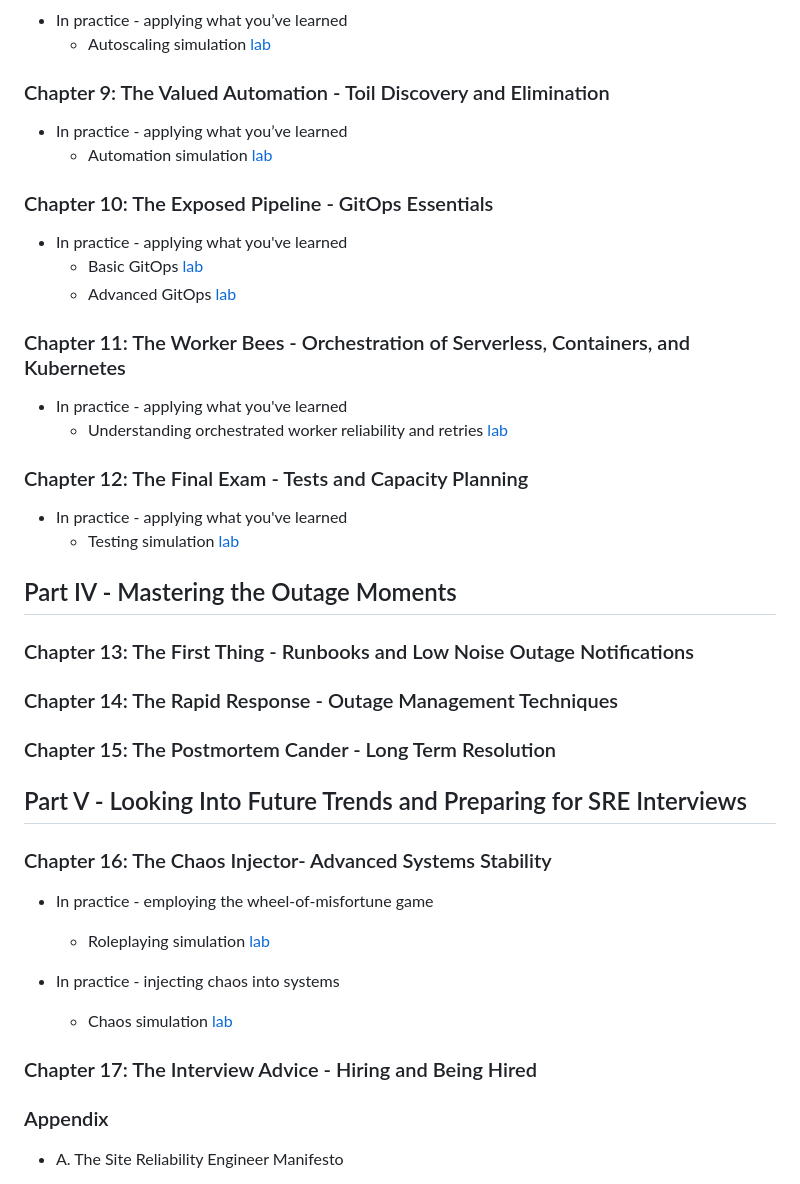
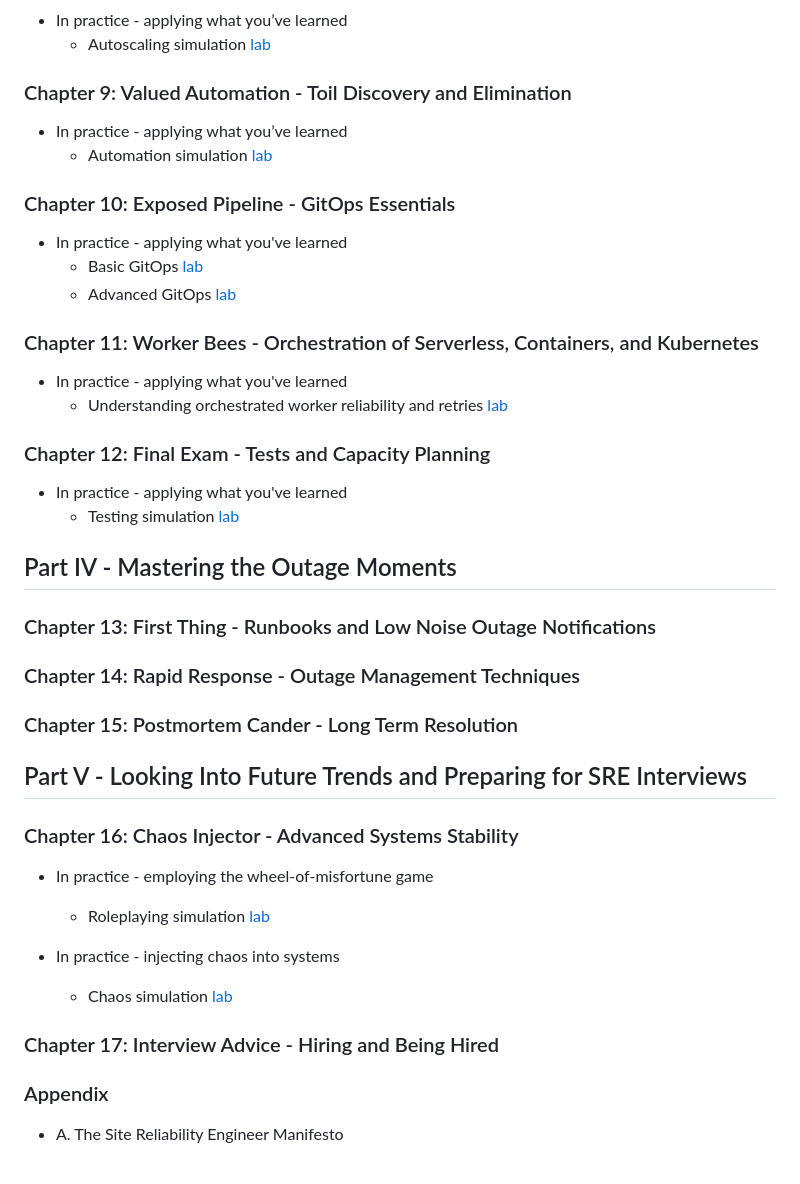
Before and after one commit to PacktPublishing/Becoming-a-Rockstar-SRE, a Markdown page: README.md, the part around the change printed below. GitHub-like rendering.

```diff
--- a/README.md
+++ b/README.md
@@ -85,38 +85,38 @@ This repository contains companion learning activities for the _Becoming a Rocks
 * In practice - applying what you’ve learned
   * Autoscaling simulation [lab](./Chapter08/autoscaling-simulation-lab.md)
 
-### Chapter 9: The Valued Automation - Toil Discovery and Elimination
+### Chapter 9: Valued Automation - Toil Discovery and Elimination
 
 * In practice - applying what you’ve learned
   * Automation simulation [lab](./Chapter09/automation-simulation-lab.md)
 
-### Chapter 10: The Exposed Pipeline - GitOps Essentials
+### Chapter 10: Exposed Pipeline - GitOps Essentials
 
 * In practice - applying what you've learned
   * Basic GitOps [lab](./Chapter10/aws-sam/README.md)
   * Advanced GitOps [lab](./Chapter10/argocd/README.md)
 
-### Chapter 11: The Worker Bees - Orchestration of Serverless, Containers, and Kubernetes
+### Chapter 11: Worker Bees - Orchestration of Serverless, Containers, and Kubernetes
 
 * In practice - applying what you've learned
   * Understanding orchestrated worker reliability and retries [lab](./Chapter-11/readme.md)
 
-### Chapter 12: The Final Exam - Tests and Capacity Planning
+### Chapter 12: Final Exam - Tests and Capacity Planning
 
 * In practice - applying what you've learned
   * Testing simulation [lab](./Chapter12/testing-simulation-lab.md)
 
 ## Part IV - Mastering the Outage Moments
 
-### Chapter 13: The First Thing - Runbooks and Low Noise Outage Notifications
+### Chapter 13: First Thing - Runbooks and Low Noise Outage Notifications
 
-### Chapter 14: The Rapid Response - Outage Management Techniques
+### Chapter 14: Rapid Response - Outage Management Techniques
 
-### Chapter 15: The Postmortem Cander - Long Term Resolution
+### Chapter 15: Postmortem Cander - Long Term Resolution
 
 ## Part V - Looking Into Future Trends and Preparing for SRE Interviews
 
-### Chapter 16: The Chaos Injector- Advanced Systems Stability
+### Chapter 16: Chaos Injector - Advanced Systems Stability
 
 * In practice - employing the wheel-of-misfortune game
   * Roleplaying simulation [lab](./Chapter16/roleplaying/roleplaying-simulation-lab.md)
@@ -124,7 +124,7 @@ This repository contains companion learning activities for the _Becoming a Rocks
 * In practice - injecting chaos into systems
   * Chaos simulation [lab](./Chapter16/chaos/chaos-simulation-lab.md)
 
-### Chapter 17: The Interview Advice - Hiring and Being Hired
+### Chapter 17: Interview Advice - Hiring and Being Hired
 
 ### Appendix
 
```
Also changed, not shown: other parts of README.md (+25 -25 lines).
